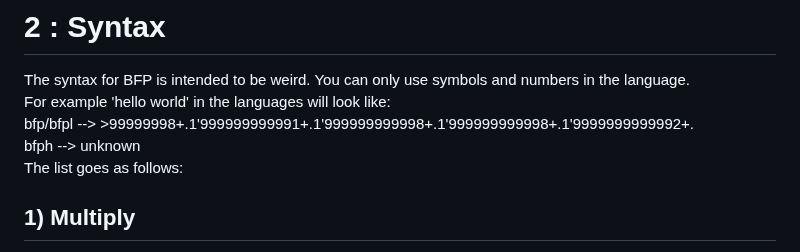
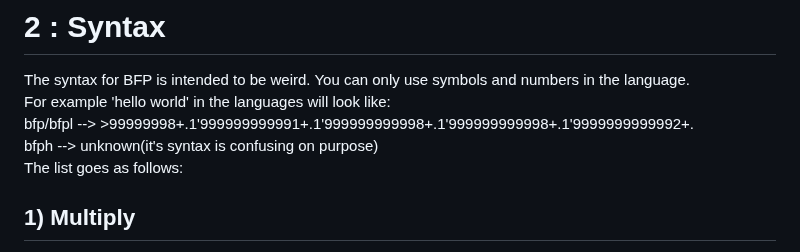
Before and after one commit to The-L3vi4th4n/BFP, a Markdown page: README.md, the part around the change. GitHub-like rendering.

```diff
--- a/README.md
+++ b/README.md
@@ -32,7 +32,7 @@ clang -DDEFAULT_PROGRAM='"main.bfp"' -DDEFAULT_STRIP=10000 -DDEFAULT_PTR_MAX=MAX
 <p>The syntax for BFP is intended to be weird. You can only use symbols and numbers in the language.<br>
 For example 'hello world' in the languages will look like:<br>
 bfp/bfpl  -->  >99999998+.1'999999999991+.1'999999999998+.1'999999999998+.1'9999999999992+.<br>
-bfph   -->   unknown<br>
+bfph   -->   unknown(it's syntax is confusing on purpose)<br>
 The list goes as follows:</p>
 
 
```
